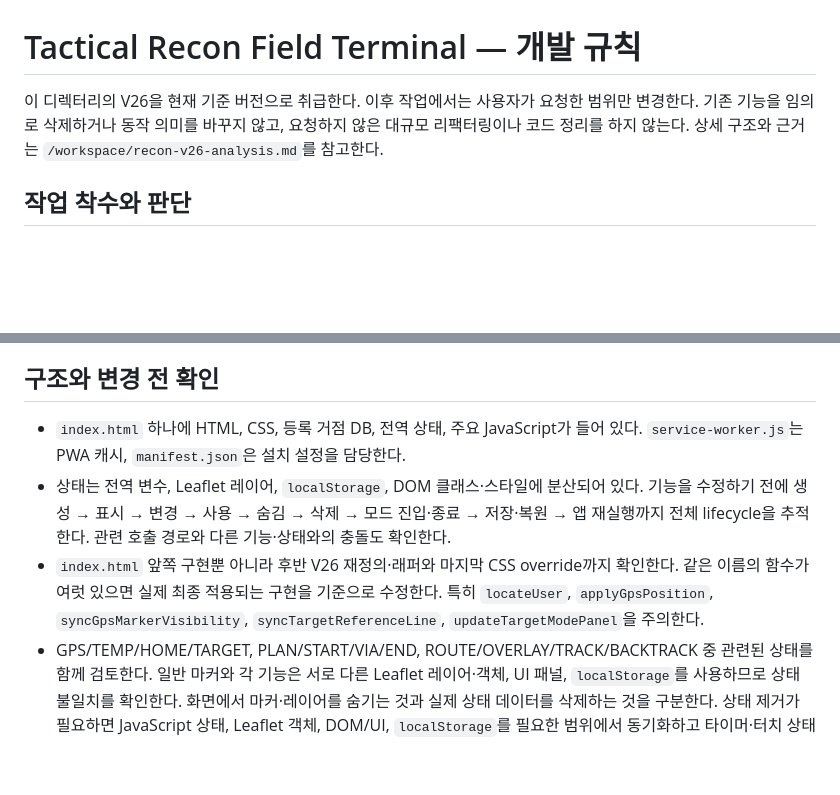
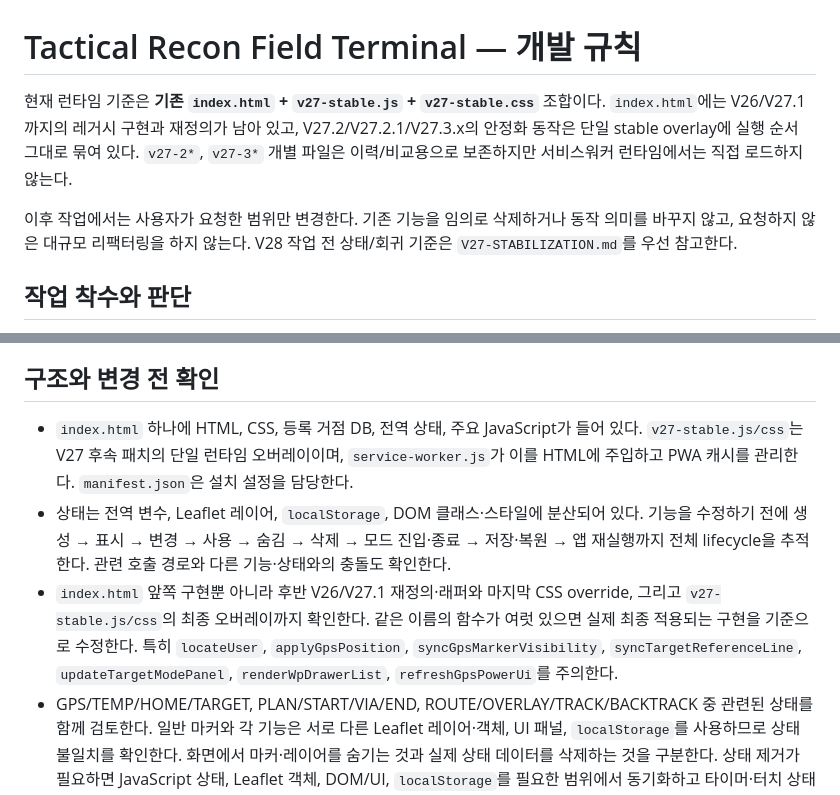
Before and after one commit to chunbaefatherjunbae/tactical-recon, a Markdown page: AGENTS.md, 2 parts joined by grey strips. GitHub-like rendering; blank space fills up the shorter version.

Commit message:
docs: update development baseline for stable V27 overlay

```diff
--- a/AGENTS.md
+++ b/AGENTS.md
@@ -1,6 +1,8 @@
 # Tactical Recon Field Terminal — 개발 규칙
 
-이 디렉터리의 V26을 현재 기준 버전으로 취급한다. 이후 작업에서는 사용자가 요청한 범위만 변경한다. 기존 기능을 임의로 삭제하거나 동작 의미를 바꾸지 않고, 요청하지 않은 대규모 리팩터링이나 코드 정리를 하지 않는다. 상세 구조와 근거는 `/workspace/recon-v26-analysis.md`를 참고한다.
+현재 런타임 기준은 **기존 `index.html` + `v27-stable.js` + `v27-stable.css`** 조합이다. `index.html`에는 V26/V27.1까지의 레거시 구현과 재정의가 남아 있고, V27.2/V27.2.1/V27.3.x의 안정화 동작은 단일 stable overlay에 실행 순서 그대로 묶여 있다. `v27-2*`, `v27-3*` 개별 파일은 이력/비교용으로 보존하지만 서비스워커 런타임에서는 직접 로드하지 않는다.
+
+이후 작업에서는 사용자가 요청한 범위만 변경한다. 기존 기능을 임의로 삭제하거나 동작 의미를 바꾸지 않고, 요청하지 않은 대규모 리팩터링을 하지 않는다. V28 작업 전 상태/회귀 기준은 `V27-STABILIZATION.md`를 우선 참고한다.
 
 ## 작업 착수와 판단
 
@@ -12,9 +14,9 @@
 
 ## 구조와 변경 전 확인
 
-- `index.html` 하나에 HTML, CSS, 등록 거점 DB, 전역 상태, 주요 JavaScript가 들어 있다. `service-worker.js`는 PWA 캐시, `manifest.json`은 설치 설정을 담당한다.
+- `index.html` 하나에 HTML, CSS, 등록 거점 DB, 전역 상태, 주요 JavaScript가 들어 있다. `v27-stable.js/css`는 V27 후속 패치의 단일 런타임 오버레이이며, `service-worker.js`가 이를 HTML에 주입하고 PWA 캐시를 관리한다. `manifest.json`은 설치 설정을 담당한다.
 - 상태는 전역 변수, Leaflet 레이어, `localStorage`, DOM 클래스·스타일에 분산되어 있다. 기능을 수정하기 전에 생성 → 표시 → 변경 → 사용 → 숨김 → 삭제 → 모드 진입·종료 → 저장·복원 → 앱 재실행까지 전체 lifecycle을 추적한다. 관련 호출 경로와 다른 기능·상태와의 충돌도 확인한다.
-- `index.html` 앞쪽 구현뿐 아니라 후반 V26 재정의·래퍼와 마지막 CSS override까지 확인한다. 같은 이름의 함수가 여럿 있으면 실제 최종 적용되는 구현을 기준으로 수정한다. 특히 `locateUser`, `applyGpsPosition`, `syncGpsMarkerVisibility`, `syncTargetReferenceLine`, `updateTargetModePanel`을 주의한다.
+- `index.html` 앞쪽 구현뿐 아니라 후반 V26/V27.1 재정의·래퍼와 마지막 CSS override, 그리고 `v27-stable.js/css`의 최종 오버레이까지 확인한다. 같은 이름의 함수가 여럿 있으면 실제 최종 적용되는 구현을 기준으로 수정한다. 특히 `locateUser`, `applyGpsPosition`, `syncGpsMarkerVisibility`, `syncTargetReferenceLine`, `updateTargetModePanel`, `renderWpDrawerList`, `refreshGpsPowerUi`를 주의한다.
 - GPS/TEMP/HOME/TARGET, PLAN/START/VIA/END, ROUTE/OVERLAY/TRACK/BACKTRACK 중 관련된 상태를 함께 검토한다. 일반 마커와 각 기능은 서로 다른 Leaflet 레이어·객체, UI 패널, `localStorage`를 사용하므로 상태 불일치를 확인한다. 화면에서 마커·레이어를 숨기는 것과 실제 상태 데이터를 삭제하는 것을 구분한다. 상태 제거가 필요하면 JavaScript 상태, Leaflet 객체, DOM/UI, `localStorage`를 필요한 범위에서 동기화하고 타이머·터치 상태도 정리한다.
 
 ## 제품과 UI 원칙
```
